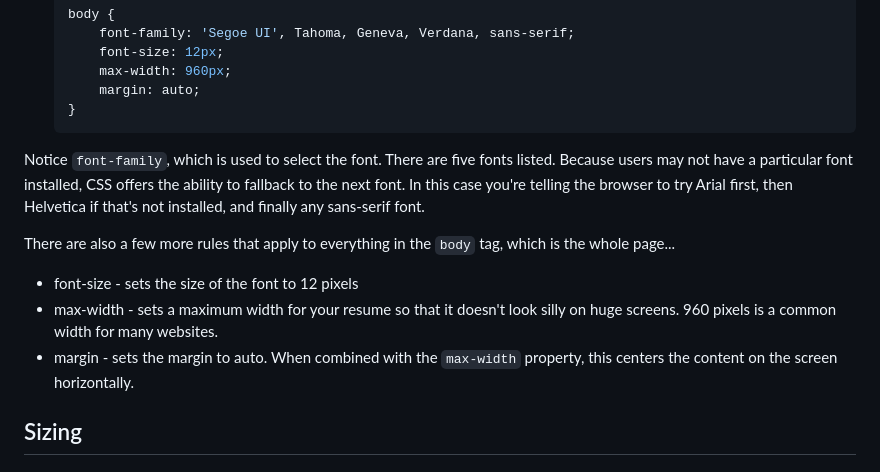
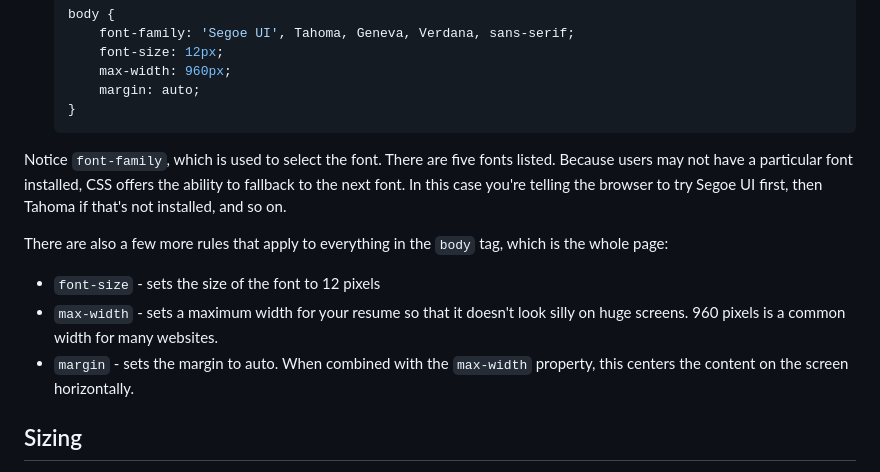
Before and after one commit to ornelladotcom/resume-website-workshop, a Markdown page: workshop/3-add-style.md, the part around the change printed below. GitHub-like rendering.

````diff
--- a/workshop/3-add-style.md
+++ b/workshop/3-add-style.md
@@ -26,13 +26,13 @@ Let's start by creating a CSS file to hold our code, so we can add style to the
     }
     ```
 
-Notice `font-family`, which is used to select the font. There are five fonts listed. Because users may not have a particular font installed, CSS offers the ability to fallback to the next font. In this case you're telling the browser to try Arial first, then Helvetica if that's not installed, and finally any sans-serif font.
+Notice `font-family`, which is used to select the font. There are five fonts listed. Because users may not have a particular font installed, CSS offers the ability to fallback to the next font. In this case you're telling the browser to try Segoe UI first, then Tahoma if that's not installed, and so on.
 
-There are also a few more rules that apply to everything in the `body` tag, which is the whole page...
+There are also a few more rules that apply to everything in the `body` tag, which is the whole page:
 
-* font-size - sets the size of the font to 12 pixels
-* max-width - sets a maximum width for your resume so that it doesn't look silly on huge screens. 960 pixels is a common width for many websites.
-* margin - sets the margin to auto. When combined with the `max-width` property, this centers the content on the screen horizontally.
+* `font-size` - sets the size of the font to 12 pixels
+* `max-width` - sets a maximum width for your resume so that it doesn't look silly on huge screens. 960 pixels is a common width for many websites.
+* `margin` - sets the margin to auto. When combined with the `max-width` property, this centers the content on the screen horizontally.
 
 ## Sizing
 
````
Also changed, not shown: other parts of workshop/3-add-style.md (+55 -26 lines), workshop/1-create-html.md (+5 -7 lines), workshop/2-add-content.md (+30 -16 lines), workshop/4-location.md (deleted, +0 -82 lines), workshop/4-creating-website.md (renamed from workshop/5-creating-website.md), workshop/media/columns.png (deleted), workshop/media/final-result.png, workshop/media/swing.png (deleted), 3 other files.
